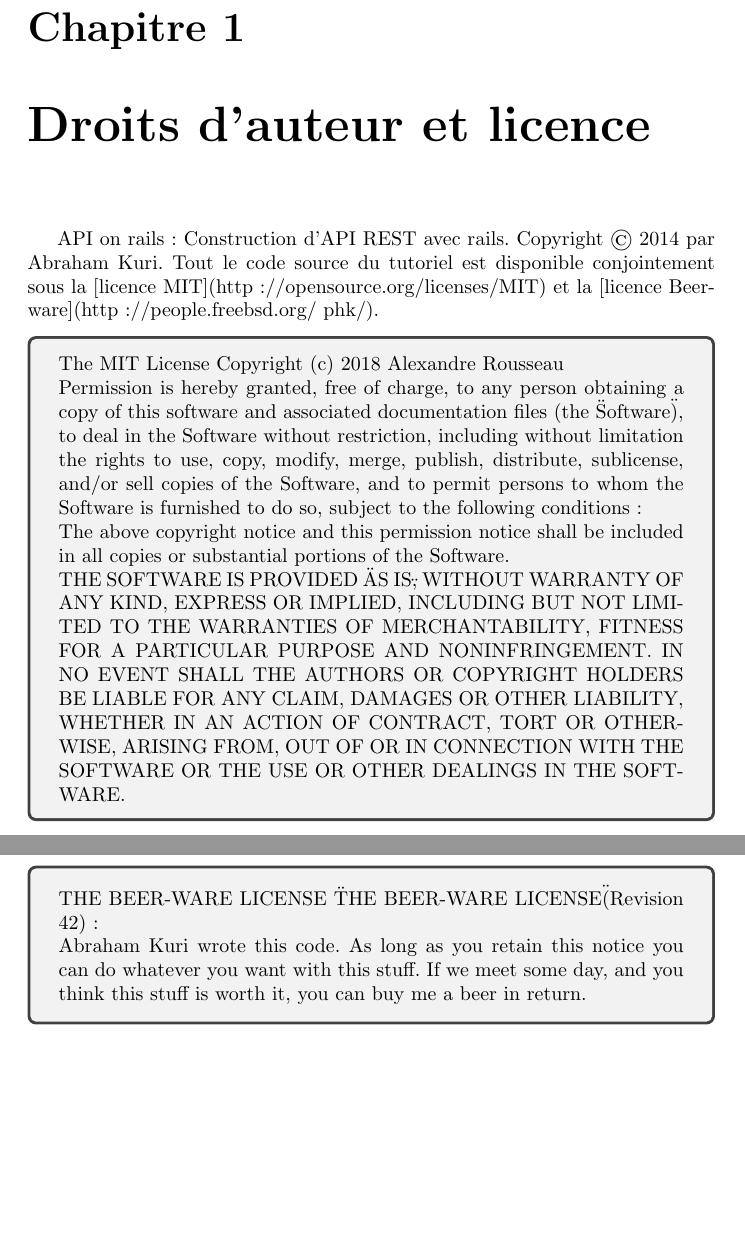
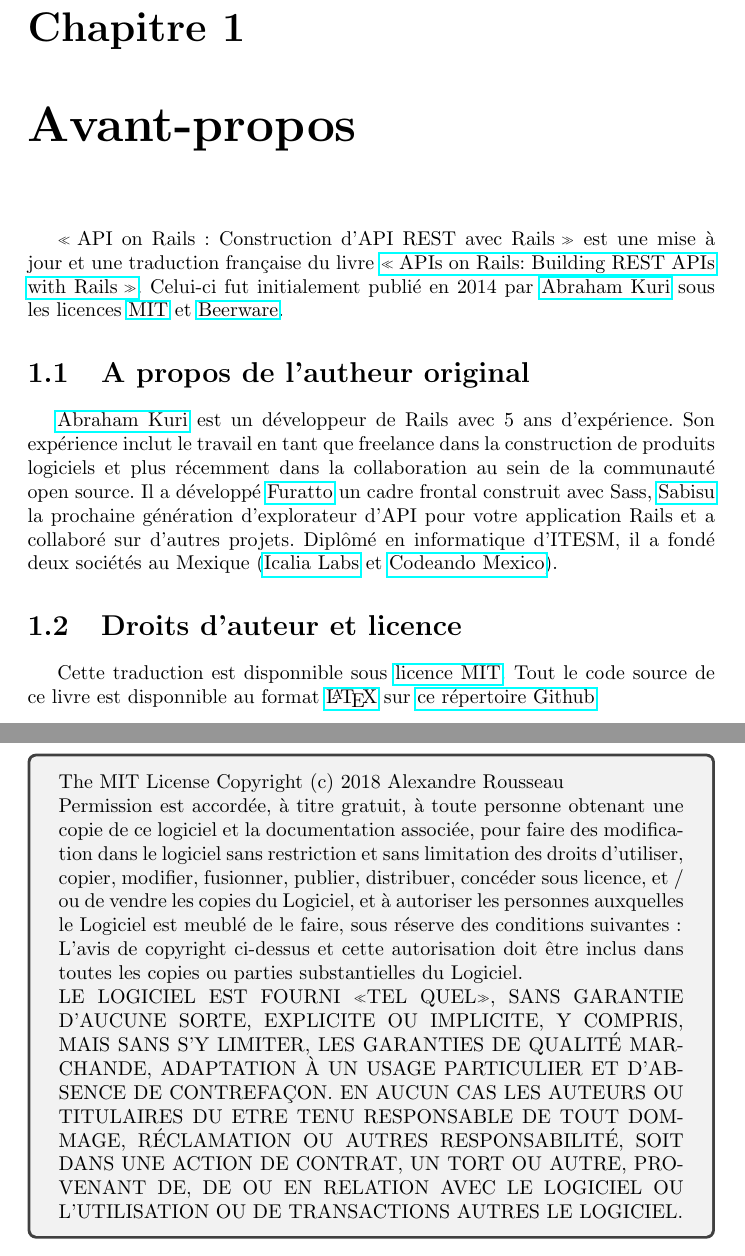
Before and after one commit to madeindjs/api_on_rails, a LaTeX document (api-on-rails.tex): two parts of pages 3 and 4 of 39, joined at a grey line, cut so that both start at the same text, the shorter picture padded with empty space. Compiled offline with pdfLaTeX.

Commit message:
Improve first pages

```diff
--- a/api-on-rails.tex
+++ b/api-on-rails.tex
@@ -1,5 +1,5 @@
 \documentclass[]{report}
-\title{API on Rails}
+\title{\textbf{API on Rails}\\ Construction d'API REST avec Rails}
 \author{Alexandre Rousseau}
 
 \usepackage{graphicx}
@@ -48,25 +48,27 @@
 
 \pagenumbering{arabic}
 
-\chapter{Droits d'auteur et licence}
-
-  API on rails : Construction d'API REST avec rails. Copyright © 2014 par Abraham Kuri. Tout le code source du tutoriel est disponible conjointement sous la [licence MIT](http://opensource.org/licenses/MIT) et la [licence Beerware](http://people.freebsd.org/~phk/).
-
-  \begin{tcolorbox}{The MIT License}
-    Copyright (c) 2018 Alexandre Rousseau
-
-    Permission is hereby granted, free of charge, to any person obtaining a copy of this software and associated documentation files (the \"Software\"), to deal in the Software without restriction, including without limitation the rights to use, copy, modify, merge, publish, distribute, sublicense, and/or sell copies of the Software, and to permit persons to whom the Software is furnished to do so, subject to the following conditions:
-
-    The above copyright notice and this permission notice shall be included in all copies or substantial portions of the Software.
-
-    THE SOFTWARE IS PROVIDED \"AS IS\", WITHOUT WARRANTY OF ANY KIND, EXPRESS OR IMPLIED, INCLUDING BUT NOT LIMITED TO THE WARRANTIES OF MERCHANTABILITY, FITNESS FOR A PARTICULAR PURPOSE AND NONINFRINGEMENT.  IN NO EVENT SHALL THE AUTHORS OR COPYRIGHT HOLDERS BE LIABLE FOR ANY CLAIM, DAMAGES OR OTHER LIABILITY, WHETHER IN AN ACTION OF CONTRACT, TORT OR OTHERWISE, ARISING FROM, OUT OF OR IN CONNECTION WITH THE SOFTWARE OR THE USE OR OTHER DEALINGS IN THE SOFTWARE.
-  \end{tcolorbox}
-
-  \begin{tcolorbox}{THE BEER-WARE LICENSE}
-   \"THE BEER-WARE LICENSE\" (Revision 42):
-
-   Abraham Kuri wrote this code. As long as you retain this notice you can do whatever you want with this stuff. If we meet some day, and you think this stuff is worth it, you can buy me a beer in return.
-  \end{tcolorbox}
+\chapter{Avant-propos}
+
+  \textquote{API on Rails: Construction d'API REST avec Rails} est une mise à jour et une traduction française du livre \href{http://apionrails.icalialabs.com/book/}{\textquote{APIs on Rails: Building REST APIs with Rails}}. Celui-ci fut initialement publié en 2014 par \href{https://twitter.com/kurenn}{Abraham Kuri} sous les licences \href{http://opensource.org/licenses/MIT}{MIT} et \href{http://people.freebsd.org/~phk/}{Beerware}.
+
+  \section{A propos de l'autheur original}
+
+    \href{https://twitter.com/kurenn}{Abraham Kuri} est un développeur de Rails avec 5 ans d'expérience. Son expérience inclut le travail en tant que freelance dans la construction de produits logiciels et plus récemment dans la collaboration au sein de la communauté open source. Il a développé \href{http://icalialabs.github.io/furatto/}{Furatto} un cadre frontal construit avec Sass, \href{https://github.com/IcaliaLabs/sabisu-rails}{Sabisu} la prochaine génération d'explorateur d'API pour votre application Rails et a collaboré sur d'autres projets. Diplômé en informatique d'ITESM, il a fondé deux sociétés au Mexique (\href{http://icalialabs.com/}{Icalia Labs} et \href{http://codeandomexico.org/}{Codeando Mexico}).
+
+  \section{Droits d'auteur et licence}
+
+    Cette traduction est disponnible sous \href{http://opensource.org/licenses/MIT}{licence MIT}. Tout le code source de ce livre est disponnible au format \href{https://fr.wikipedia.org/wiki/LaTeX}{\LaTeX} sur \href{https://github.com/madeindjs/api_on_rails}{ce répertoire Github}
+
+    \begin{tcolorbox}{The MIT License}
+      Copyright (c) 2018 Alexandre Rousseau
+
+      Permission est accordée, à titre gratuit, à toute personne obtenant une copie de ce logiciel et la documentation associée, pour faire des modification dans le logiciel sans restriction et sans limitation des droits d’utiliser, copier, modifier, fusionner, publier, distribuer, concéder sous licence, et / ou de vendre les copies du Logiciel, et à autoriser les personnes auxquelles le Logiciel est meublé de le faire, sous réserve des conditions suivantes:
+
+      L’avis de copyright ci-dessus et cette autorisation doit être inclus dans toutes les copies ou parties substantielles du Logiciel.
+
+      LE LOGICIEL EST FOURNI «TEL QUEL», SANS GARANTIE D’AUCUNE SORTE, EXPLICITE OU IMPLICITE, Y COMPRIS, MAIS SANS S’Y LIMITER, LES GARANTIES DE QUALITÉ MARCHANDE, ADAPTATION À UN USAGE PARTICULIER ET D’ABSENCE DE CONTREFAÇON. EN AUCUN CAS LES AUTEURS OU TITULAIRES DU ETRE TENU RESPONSABLE DE TOUT DOMMAGE, RÉCLAMATION OU AUTRES RESPONSABILITÉ, SOIT DANS UNE ACTION DE CONTRAT, UN TORT OU AUTRE, PROVENANT DE, DE OU EN RELATION AVEC LE LOGICIEL OU L’UTILISATION OU DE TRANSACTIONS AUTRES LE LOGICIEL.
+    \end{tcolorbox}
 
 \chapter{Introduction}
 
```
Also changed, not shown: api-on-rails.tex (2 more changed lines).
